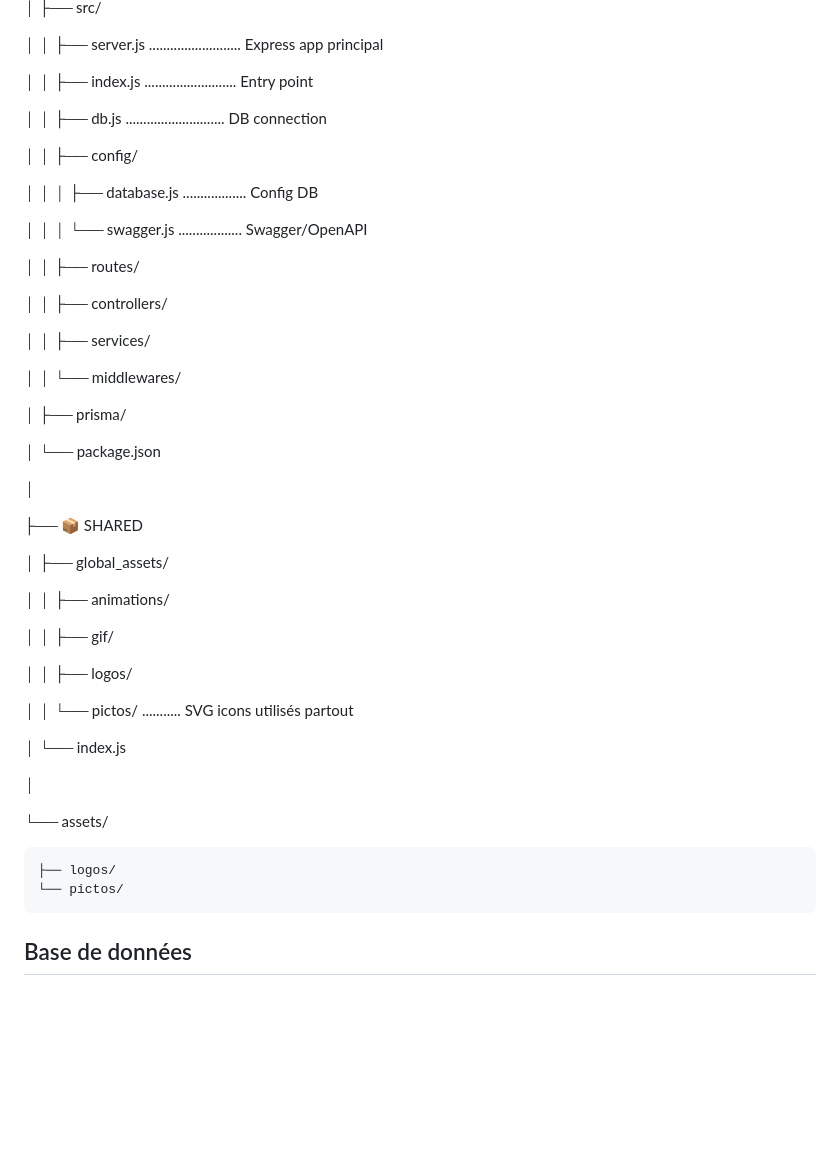
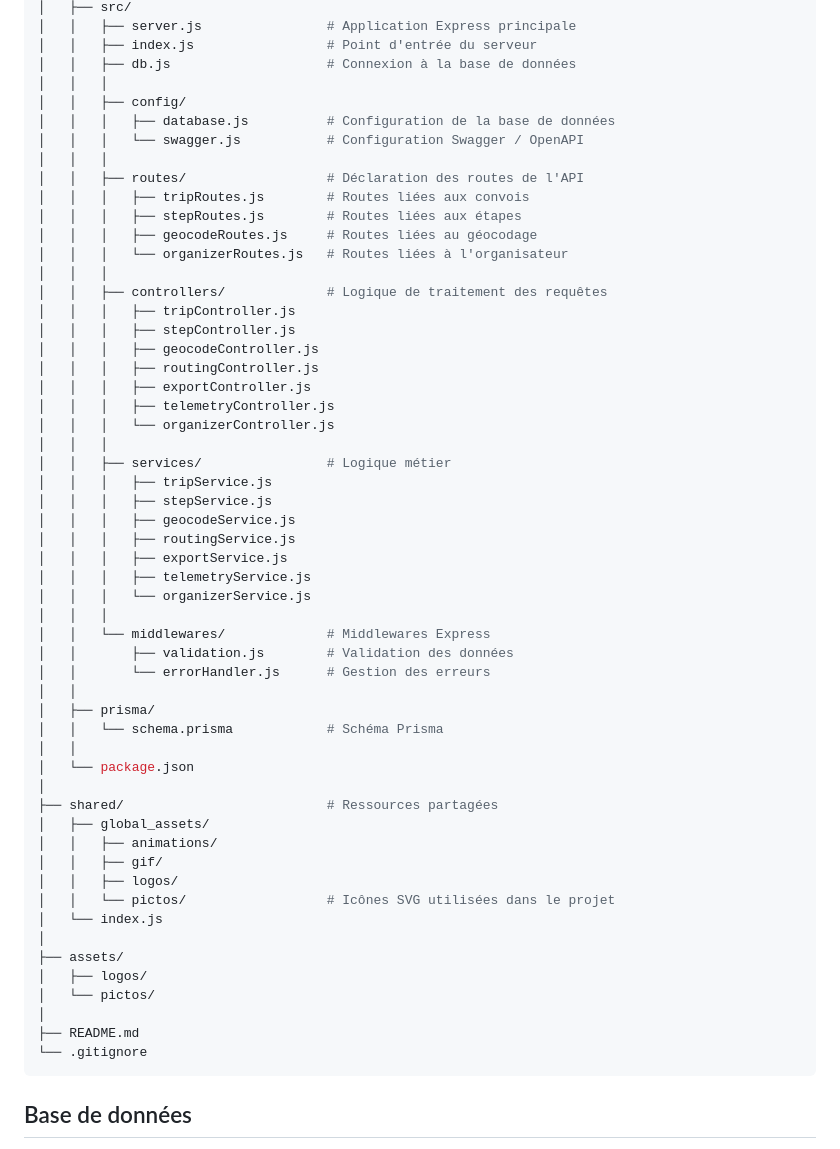
Before and after one commit to blizzard179/C15Tour, a Markdown page: README.md, the part around one of its changes. Rendered like a GitHub page; blank space fills up the shorter version.

Commit message:
Revise project structure in README
Updated project structure section with detailed descriptions for mobile, web, backend, and shared resources.

````diff
--- a/README.md
+++ b/README.md
@@ -201,52 +174,60 @@ C15Tour/
 │   ├── src/
-
-│   │   ├── server.js .......................... Express app principal
-
-│   │   ├── index.js .......................... Entry point
-
-│   │   ├── db.js ............................ DB connection
-
+│   │   ├── server.js                # Application Express principale
+│   │   ├── index.js                 # Point d'entrée du serveur
+│   │   ├── db.js                    # Connexion à la base de données
+│   │   │
 │   │   ├── config/
-
-│   │   │   ├── database.js .................. Config DB
-
-│   │   │   └── swagger.js .................. Swagger/OpenAPI
-
-│   │   ├── routes/
-
-│   │   ├── controllers/
-
-│   │   ├── services/
-
-│   │   └── middlewares/
-
+│   │   │   ├── database.js          # Configuration de la base de données
+│   │   │   └── swagger.js           # Configuration Swagger / OpenAPI
+│   │   │
+│   │   ├── routes/                  # Déclaration des routes de l'API
+│   │   │   ├── tripRoutes.js        # Routes liées aux convois
+│   │   │   ├── stepRoutes.js        # Routes liées aux étapes
+│   │   │   ├── geocodeRoutes.js     # Routes liées au géocodage
+│   │   │   └── organizerRoutes.js   # Routes liées à l'organisateur
+│   │   │
+│   │   ├── controllers/             # Logique de traitement des requêtes
+│   │   │   ├── tripController.js
+│   │   │   ├── stepController.js
+│   │   │   ├── geocodeController.js
+│   │   │   ├── routingController.js
+│   │   │   ├── exportController.js
+│   │   │   ├── telemetryController.js
+│   │   │   └── organizerController.js
+│   │   │
+│   │   ├── services/                # Logique métier
+│   │   │   ├── tripService.js
+│   │   │   ├── stepService.js
+│   │   │   ├── geocodeService.js
+│   │   │   ├── routingService.js
+│   │   │   ├── exportService.js
+│   │   │   ├── telemetryService.js
+│   │   │   └── organizerService.js
+│   │   │
+│   │   └── middlewares/             # Middlewares Express
+│   │       ├── validation.js        # Validation des données
+│   │       └── errorHandler.js      # Gestion des erreurs
+│   │
 │   ├── prisma/
-
+│   │   └── schema.prisma            # Schéma Prisma
+│   │
 │   └── package.json
-
 │
-
-├── 📦 SHARED
-
+├── shared/                          # Ressources partagées
 │   ├── global_assets/
-
 │   │   ├── animations/
-
 │   │   ├── gif/
-
 │   │   ├── logos/
-
-│   │   └── pictos/ ........... SVG icons utilisés partout
-
+│   │   └── pictos/                  # Icônes SVG utilisées dans le projet
 │   └── index.js
-
 │
-
-└── assets/
-
-    ├── logos/
-    └── pictos/
-
+├── assets/
+│   ├── logos/
+│   └── pictos/
+│
+├── README.md
+└── .gitignore
+```
 ## Base de données
 
 La base de données du projet C15 Tour est composée de trois tables principales : `trip`, `step` et `telemetry`.
````
Also changed, not shown: other parts of README.md (+68 -95 lines).
